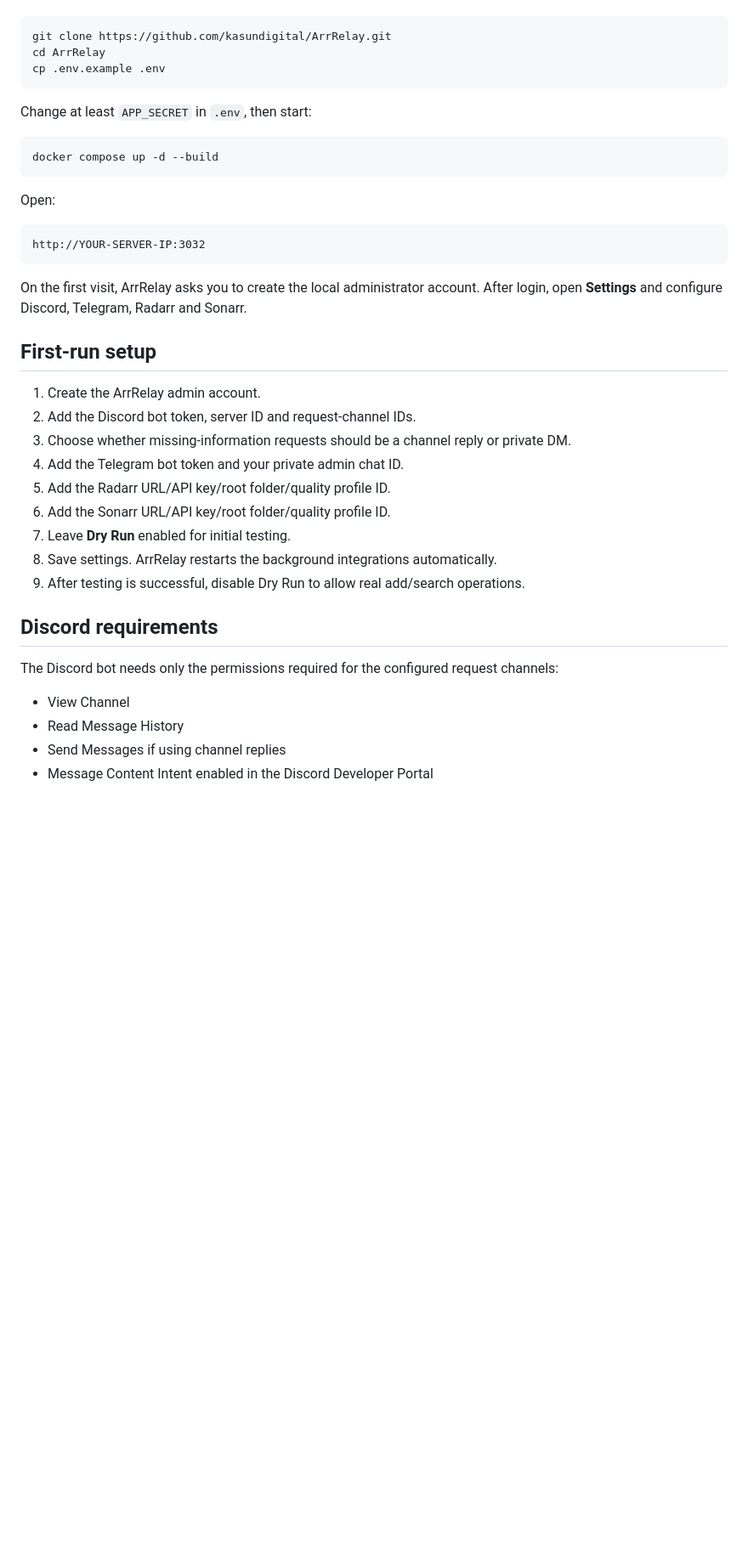
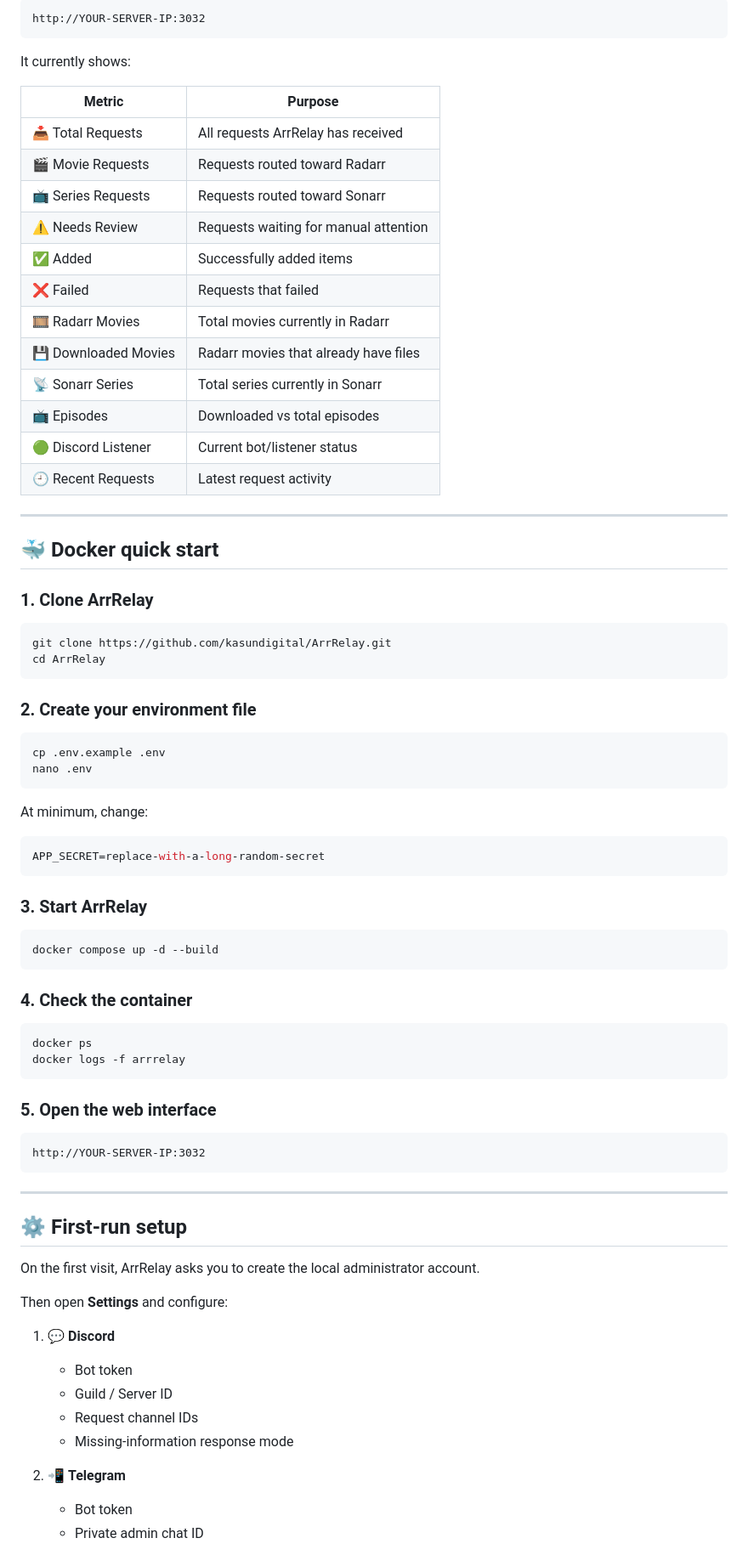
Before and after one commit to kasundigital/ArrRelay, a Markdown page: README.md, the part around one of its changes. Shown at 85% size. Drawn GitHub-style; blank space fills up the shorter version.

````diff
--- a/README.md
+++ b/README.md
@@ -69,42 +169,82 @@ Clone the repository:
+```text
+http://YOUR-SERVER-IP:3032
+```
+
+It currently shows:
+
+| Metric | Purpose |
+|---|---|
+| 📥 Total Requests | All requests ArrRelay has received |
+| 🎬 Movie Requests | Requests routed toward Radarr |
+| 📺 Series Requests | Requests routed toward Sonarr |
+| ⚠️ Needs Review | Requests waiting for manual attention |
+| ✅ Added | Successfully added items |
+| ❌ Failed | Requests that failed |
+| 🎞️ Radarr Movies | Total movies currently in Radarr |
+| 💾 Downloaded Movies | Radarr movies that already have files |
+| 📡 Sonarr Series | Total series currently in Sonarr |
+| 📺 Episodes | Downloaded vs total episodes |
+| 🟢 Discord Listener | Current bot/listener status |
+| 🕘 Recent Requests | Latest request activity |
+
+---
+
+## 🐳 Docker quick start
+
+### 1. Clone ArrRelay
 
 ```bash
 git clone https://github.com/kasundigital/ArrRelay.git
 cd ArrRelay
-cp .env.example .env
 ```
 
-Change at least `APP_SECRET` in `.env`, then start:
+### 2. Create your environment file
+
+```bash
+cp .env.example .env
+nano .env
+```
+
+At minimum, change:
+
+```env
+APP_SECRET=replace-with-a-long-random-secret
+```
+
+### 3. Start ArrRelay
 
 ```bash
 docker compose up -d --build
 ```
 
-Open:
+### 4. Check the container
+
+```bash
+docker ps
+docker logs -f arrrelay
+```
+
+### 5. Open the web interface
 
 ```text
 http://YOUR-SERVER-IP:3032
 ```
 
-On the first visit, ArrRelay asks you to create the local administrator account. After login, open **Settings** and configure Discord, Telegram, Radarr and Sonarr.
+---
 
-## First-run setup
+## ⚙️ First-run setup
 
-1. Create the ArrRelay admin account.
-2. Add the Discord bot token, server ID and request-channel IDs.
-3. Choose whether missing-information requests should be a channel reply or private DM.
-4. Add the Telegram bot token and your private admin chat ID.
-5. Add the Radarr URL/API key/root folder/quality profile ID.
-6. Add the Sonarr URL/API key/root folder/quality profile ID.
-7. Leave **Dry Run** enabled for initial testing.
-8. Save settings. ArrRelay restarts the background integrations automatically.
-9. After testing is successful, disable Dry Run to allow real add/search operations.
+On the first visit, ArrRelay asks you to create the local administrator account.
 
-## Discord requirements
+Then open **Settings** and configure:
 
-The Discord bot needs only the permissions required for the configured request channels:
+1. 💬 **Discord**
+   - Bot token
+   - Guild / Server ID
+   - Request channel IDs
+   - Missing-information response mode
 
-- View Channel
-- Read Message History
-- Send Messages if using channel replies
-- Message Content Intent enabled in the Discord Developer Portal
+2. 📲 **Telegram**
+   - Bot token
+   - Private admin chat ID
 
````
Also changed, not shown: other parts of README.md (+300 -79 lines).
